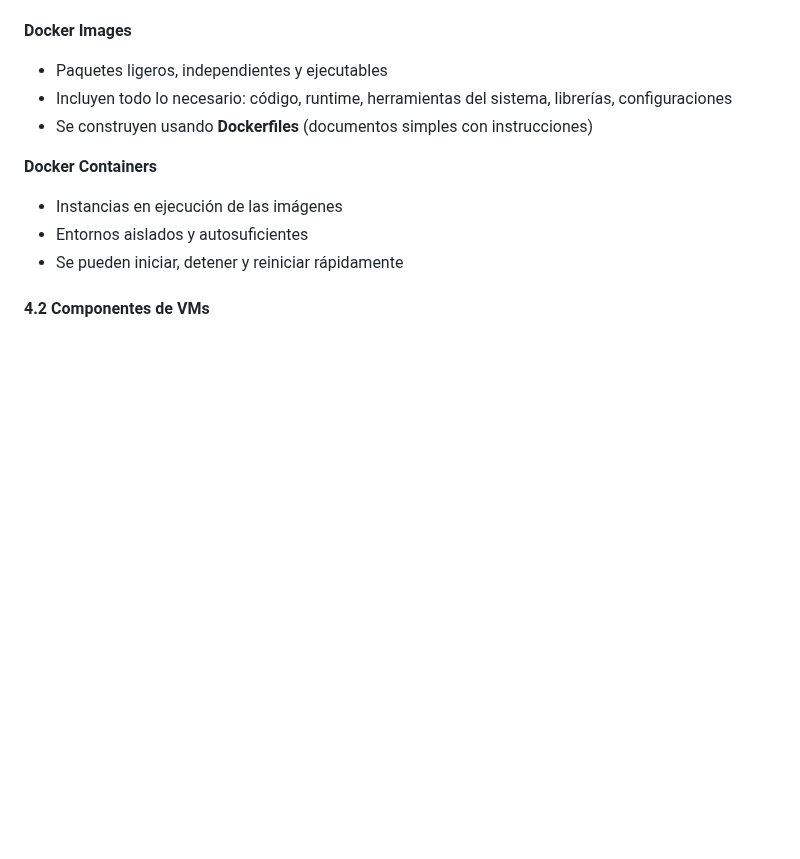
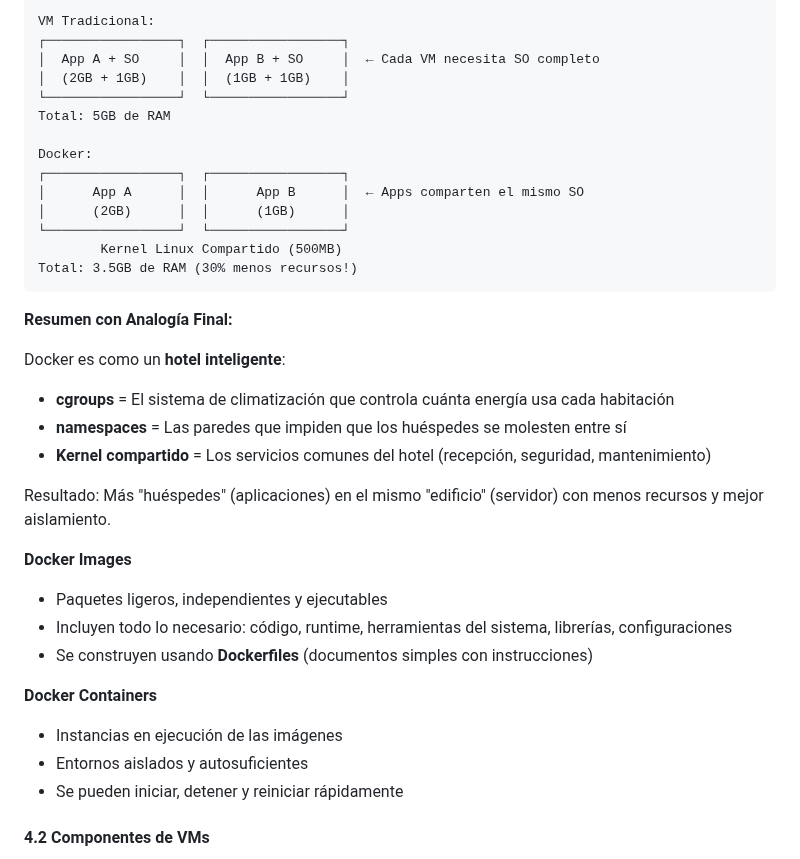
Before and after one commit to InovabizGit/docker-capacitacion-inovabiz, a Markdown page: 0-introduccion/README.md, the part around one of its changes. Rendered like a GitHub page; blank space fills up the shorter version.

````diff
--- a/0-introduccion/README.md
+++ b/0-introduccion/README.md
@@ -80,3 +153,28 @@ En lugar de virtualizar el hardware como hace el hypervisor, **Docker virtualiza
+```
+VM Tradicional:
+┌─────────────────┐  ┌─────────────────┐
+│  App A + SO     │  │  App B + SO     │  ← Cada VM necesita SO completo
+│  (2GB + 1GB)    │  │  (1GB + 1GB)    │
+└─────────────────┘  └─────────────────┘
+Total: 5GB de RAM
+
+Docker:
+┌─────────────────┐  ┌─────────────────┐
+│      App A      │  │      App B      │  ← Apps comparten el mismo SO
+│      (2GB)      │  │      (1GB)      │
+└─────────────────┘  └─────────────────┘
+        Kernel Linux Compartido (500MB)
+Total: 3.5GB de RAM (30% menos recursos!)
+```
+
+**Resumen con Analogía Final:**
+
+Docker es como un **hotel inteligente**:
+- **cgroups** = El sistema de climatización que controla cuánta energía usa cada habitación
+- **namespaces** = Las paredes que impiden que los huéspedes se molesten entre sí
+- **Kernel compartido** = Los servicios comunes del hotel (recepción, seguridad, mantenimiento)
+
+Resultado: Más "huéspedes" (aplicaciones) en el mismo "edificio" (servidor) con menos recursos y mejor aislamiento.
 
 **Docker Images**
 - Paquetes ligeros, independientes y ejecutables
````
Also changed, not shown: other parts of 0-introduccion/README.md (+76 -3 lines).
